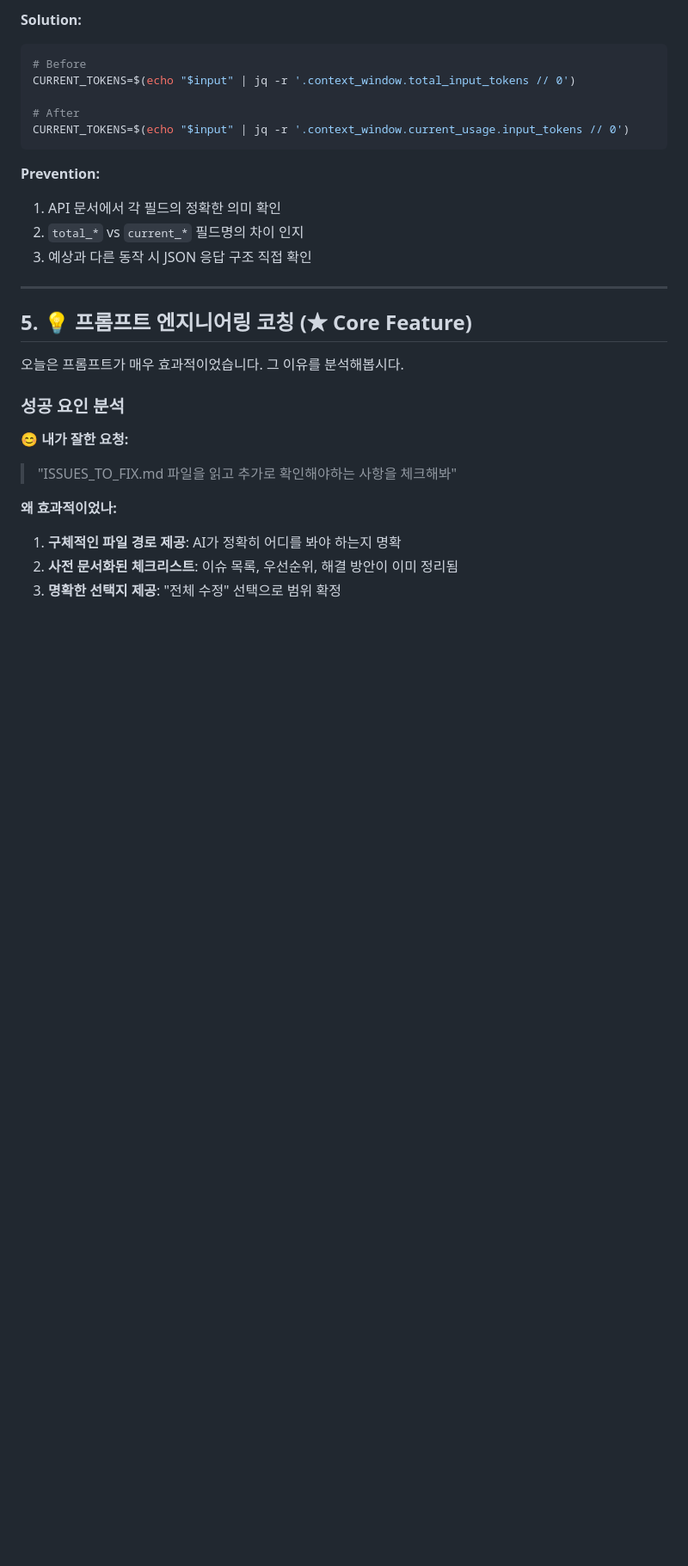
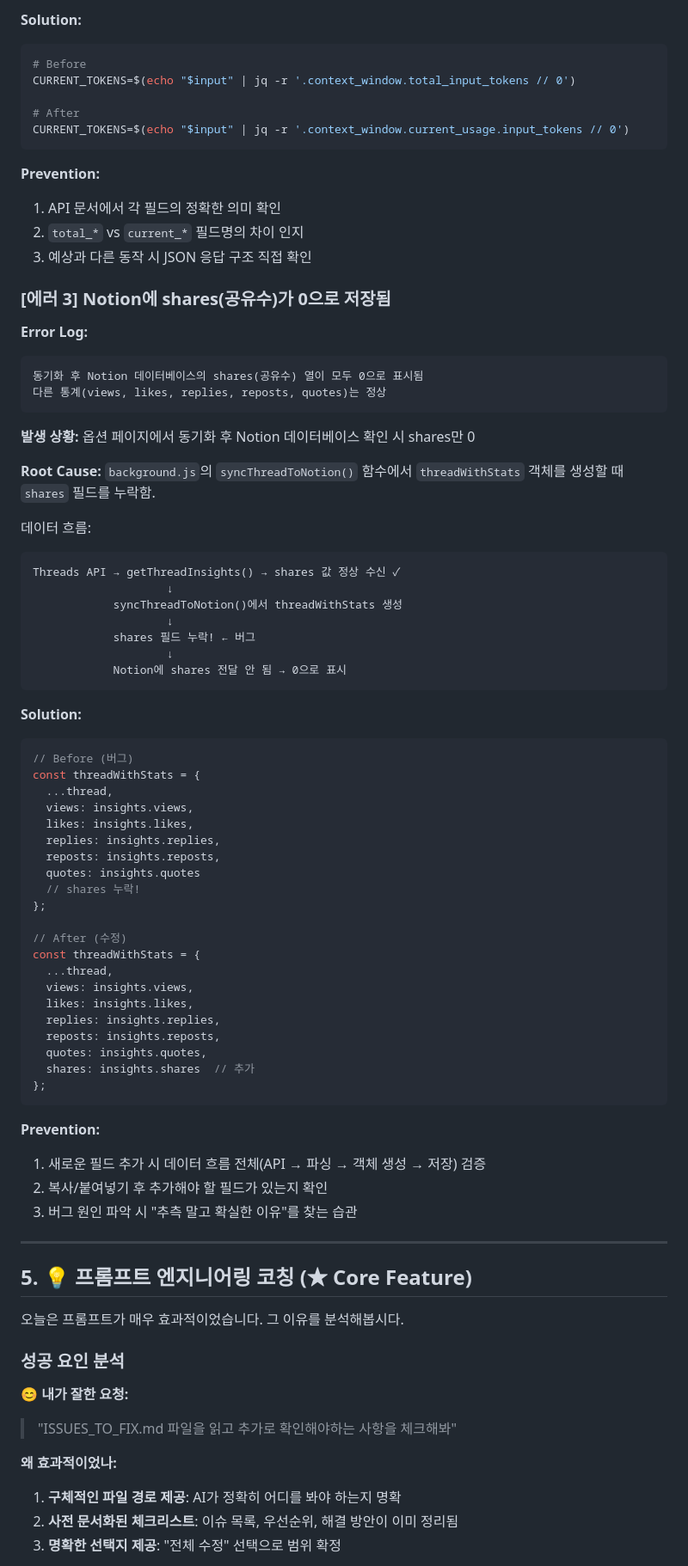
Before and after one commit to eli-kardis/Threads, a Markdown page: dev-logs/2025-12-17.md, the part around one of its changes. Shown at 86% size. Drawn GitHub-style; blank space fills up the shorter version.

````diff
--- a/dev-logs/2025-12-17.md
+++ b/dev-logs/2025-12-17.md
@@ -256,6 +332,61 @@ CURRENT_TOKENS=$(echo "$input" | jq -r '.context_window.current_usage.input_toke
 1. API 문서에서 각 필드의 정확한 의미 확인
 2. `total_*` vs `current_*` 필드명의 차이 인지
 3. 예상과 다른 동작 시 JSON 응답 구조 직접 확인
+
+### [에러 3] Notion에 shares(공유수)가 0으로 저장됨
+
+**Error Log:**
+```
+동기화 후 Notion 데이터베이스의 shares(공유수) 열이 모두 0으로 표시됨
+다른 통계(views, likes, replies, reposts, quotes)는 정상
+```
+
+**발생 상황:**
+옵션 페이지에서 동기화 후 Notion 데이터베이스 확인 시 shares만 0
+
+**Root Cause:**
+`background.js`의 `syncThreadToNotion()` 함수에서 `threadWithStats` 객체를 생성할 때 `shares` 필드를 누락함.
+
+데이터 흐름:
+```
+Threads API → getThreadInsights() → shares 값 정상 수신 ✓
+                    ↓
+            syncThreadToNotion()에서 threadWithStats 생성
+                    ↓
+            shares 필드 누락! ← 버그
+                    ↓
+            Notion에 shares 전달 안 됨 → 0으로 표시
+```
+
+**Solution:**
+```javascript
+// Before (버그)
+const threadWithStats = {
+  ...thread,
+  views: insights.views,
+  likes: insights.likes,
+  replies: insights.replies,
+  reposts: insights.reposts,
+  quotes: insights.quotes
+  // shares 누락!
+};
+
+// After (수정)
+const threadWithStats = {
+  ...thread,
+  views: insights.views,
+  likes: insights.likes,
+  replies: insights.replies,
+  reposts: insights.reposts,
+  quotes: insights.quotes,
+  shares: insights.shares  // 추가
+};
+```
+
+**Prevention:**
+1. 새로운 필드 추가 시 데이터 흐름 전체(API → 파싱 → 객체 생성 → 저장) 검증
+2. 복사/붙여넣기 후 추가해야 할 필드가 있는지 확인
+3. 버그 원인 파악 시 "추측 말고 확실한 이유"를 찾는 습관
 
 ---
 
````
Also changed, not shown: other parts of dev-logs/2025-12-17.md (+88 -9 lines).
